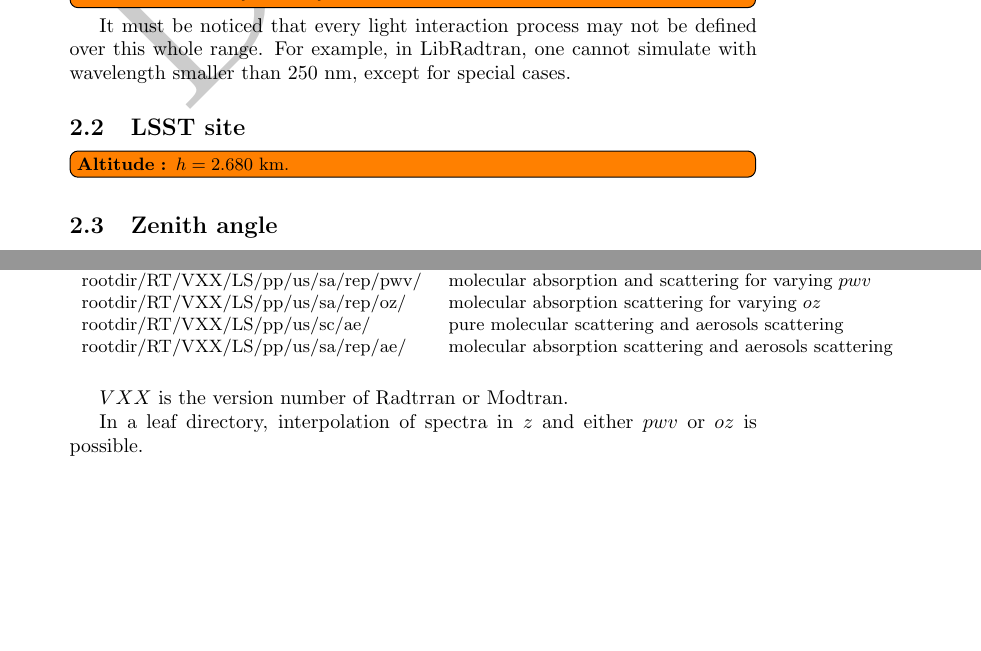
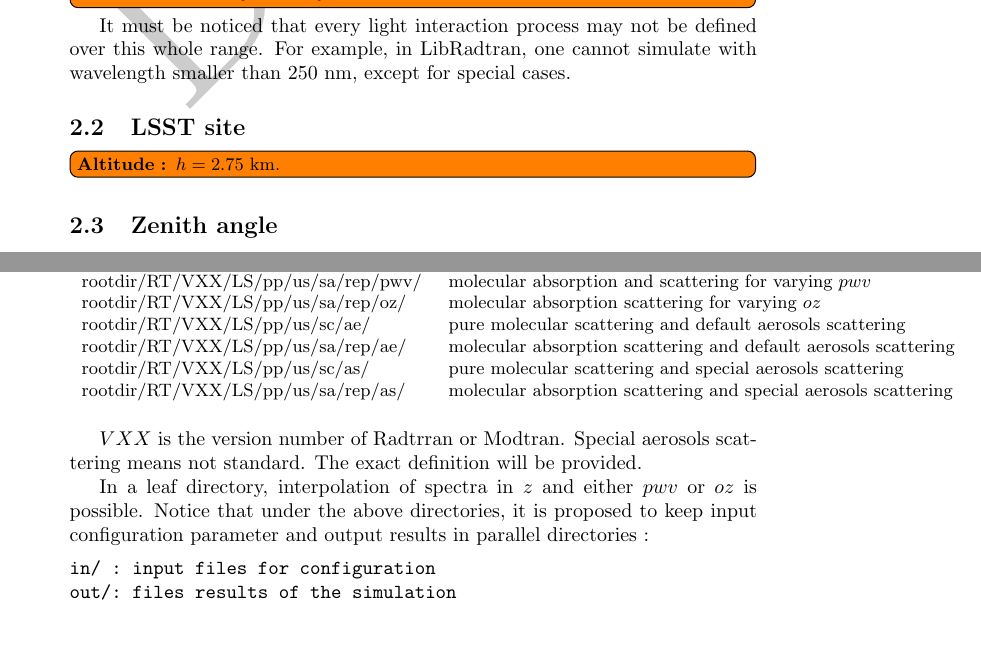
Before and after one commit to LSSTDESC/PC5AtmosphericExtinction, a LaTeX paper (doc/Prescriptions/main-MTRTcomp.tex): two parts of pages 1 and 9 of 12, joined at a grey line, cut so that both start at the same text, the shorter picture padded with empty space. Compiled offline with pdfLaTeX.

Commit message:
update note on subdirectories

```diff
--- a/doc/Prescriptions/main-MTRTcomp.tex
+++ b/doc/Prescriptions/main-MTRTcomp.tex
@@ -65,7 +65,7 @@ It must be noticed that every light interaction process may not be defined over
 
 \subsection{LSST site}
 %-----------------------------
-\todo[inline]{{\bf Altitude :} $h=2.680$~km.}
+\todo[inline]{{\bf Altitude :} $h=2.75$~km.}
 
 \subsection{Zenith angle}
 %---------------------------------
@@ -366,14 +368,22 @@ Each leaf directory provides the set of simulated files of varying $z$ and $pwv$
  rootdir/RT/VXX/LS/pp/us/ab/rep/oz/ & pure molecular absorption for varying $oz$ \\
  rootdir/RT/VXX/LS/pp/us/sa/rep/pwv/ & molecular absorption and scattering for varying $pwv$ \\
  rootdir/RT/VXX/LS/pp/us/sa/rep/oz/ & molecular absorption scattering for varying $oz$ \\
- rootdir/RT/VXX/LS/pp/us/sc/ae/ & pure molecular scattering and aerosols scattering \\
- rootdir/RT/VXX/LS/pp/us/sa/rep/ae/ & molecular absorption scattering and aerosols scattering \\
+ rootdir/RT/VXX/LS/pp/us/sc/ae/ & pure molecular scattering and default aerosols scattering \\
+ rootdir/RT/VXX/LS/pp/us/sa/rep/ae/ & molecular absorption scattering and default aerosols scattering \\
+ rootdir/RT/VXX/LS/pp/us/sc/as/ & pure molecular scattering and special aerosols scattering \\
+ rootdir/RT/VXX/LS/pp/us/sa/rep/as/ & molecular absorption scattering and special aerosols scattering \\
 \end{tabular}
 }
 \end{table}
 $VXX$ is the version number of Radtrran or Modtran.
+Special aerosols scattering means not standard. The exact definition will be provided.
 
 In a leaf directory, interpolation of spectra in $z$ and either $pwv$ or $oz$ is possible.
+Notice that under the above directories, it is proposed to keep input configuration parameter and output results in parallel directories~:
+\begin{verbatim}
+in/ : input files for configuration
+out/: files results of the simulation
+\end{verbatim}
 
 
 \newpage
```
Also changed, not shown: doc/Prescriptions/main-MTRTcomp.pdf, doc/Prescriptions/main-MTRTcomp.tex (2 more changed lines).
